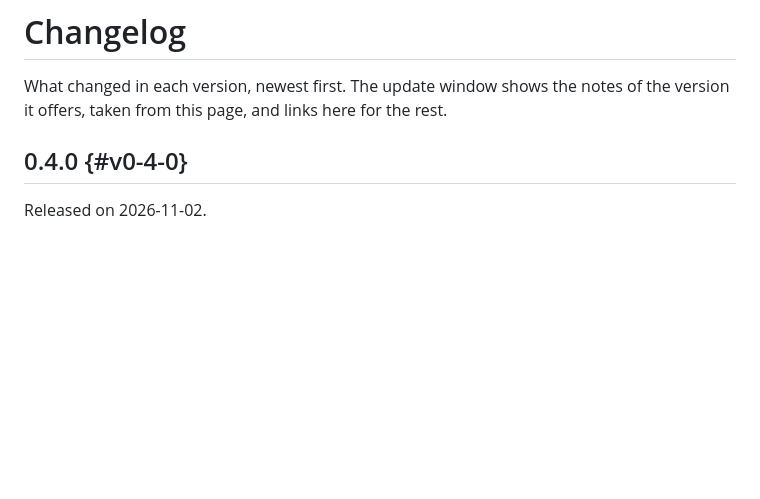
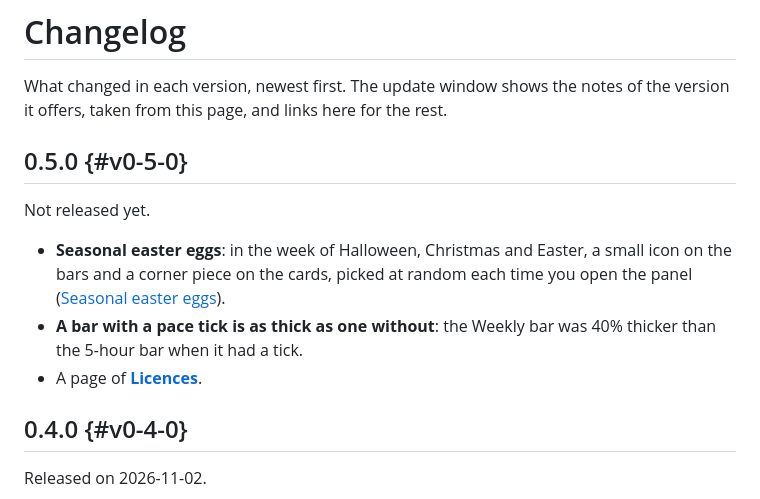
Before and after one commit to fmmenchi/tokenmeter, a Markdown page: docs/use/changelog.md, the part around the change. Drawn GitHub-style; blank space fills up the shorter version.

Commit message:
docs(use): the seasonal easter eggs and the changelog for the next version
Co-Authored-By: Claude Sonnet 5.5 <noreply@anthropic.com>

```diff
--- a/docs/use/changelog.md
+++ b/docs/use/changelog.md
@@ -7,6 +7,15 @@ sidebar_position: 10
 # Changelog
 
 What changed in each version, newest first. The update window shows the notes of the version it offers, taken from this page, and links here for the rest.
+
+## 0.5.0 {#v0-5-0}
+
+Not released yet.
+
+- **Seasonal easter eggs**: in the week of Halloween, Christmas and Easter, a small icon on the bars and a corner piece on
+  the cards, picked at random each time you open the panel ([Seasonal easter eggs](./seasonal-easter-eggs.md)).
+- **A bar with a pace tick is as thick as one without**: the Weekly bar was 40% thicker than the 5-hour bar when it had a tick.
+- A page of **[Licences](./licenses.md)**.
 
 ## 0.4.0 {#v0-4-0}
 
```
Also changed, not shown: docs/use/seasonal-easter-eggs.md (added, +48 -0 lines), docs/assets/easter-eggs.png (added).
